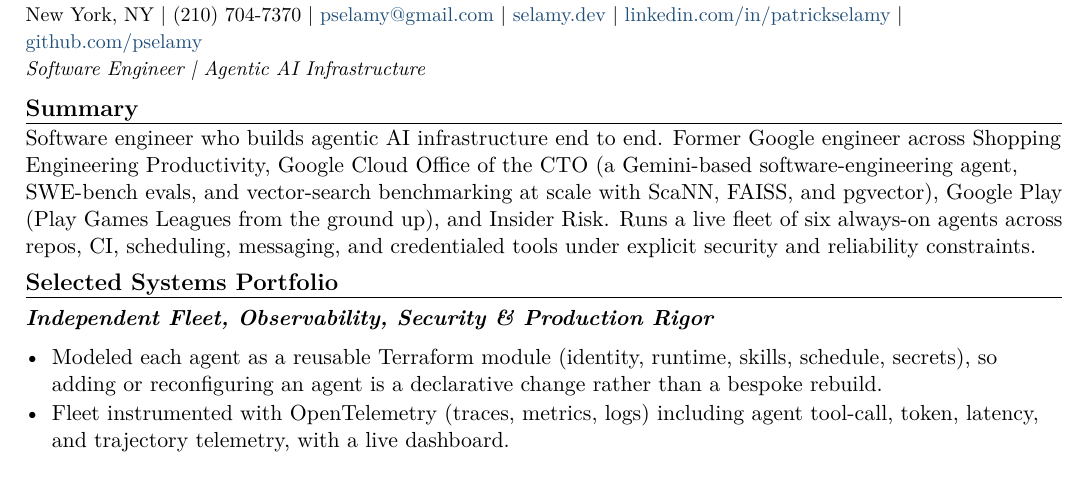
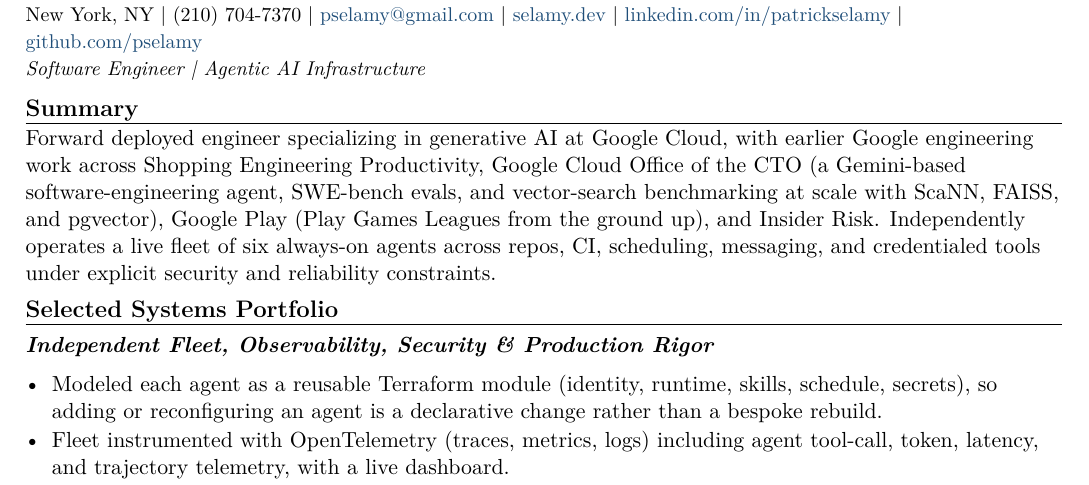
Before and after one commit to pselamy/resume, a LaTeX document (variants/google.tex): part of page 1 of 2, cut so that both start at the same text. Compiled offline with pdfLaTeX.

Commit message:
chore: stage reviewed variants/google.tex
Apply the locally validated and independently reviewed source.

```diff
--- a/variants/google.tex
+++ b/variants/google.tex
@@ -3,7 +3,7 @@
 \input{sections/header}
 \titleline{Software Engineer \textbar{} Agentic AI Infrastructure}
 \rsection{Summary}
-Software engineer who builds agentic AI infrastructure end to end. Former Google engineer across Shopping Engineering Productivity, Google Cloud Office of the CTO (a Gemini-based software-engineering agent, SWE-bench evals, and vector-search benchmarking at scale with ScaNN, FAISS, and pgvector), Google Play (Play Games Leagues from the ground up), and Insider Risk. Runs a live fleet of six always-on agents across repos, CI, scheduling, messaging, and credentialed tools under explicit security and reliability constraints.
+Forward deployed engineer specializing in generative AI at Google Cloud, with earlier Google engineering work across Shopping Engineering Productivity, Google Cloud Office of the CTO (a Gemini-based software-engineering agent, SWE-bench evals, and vector-search benchmarking at scale with ScaNN, FAISS, and pgvector), Google Play (Play Games Leagues from the ground up), and Insider Risk. Independently operates a live fleet of six always-on agents across repos, CI, scheduling, messaging, and credentialed tools under explicit security and reliability constraints.
 \rsection{Selected Systems Portfolio}
 \input{sections/portfolio-fleet}
 \input{sections/portfolio-harnesses}
```
